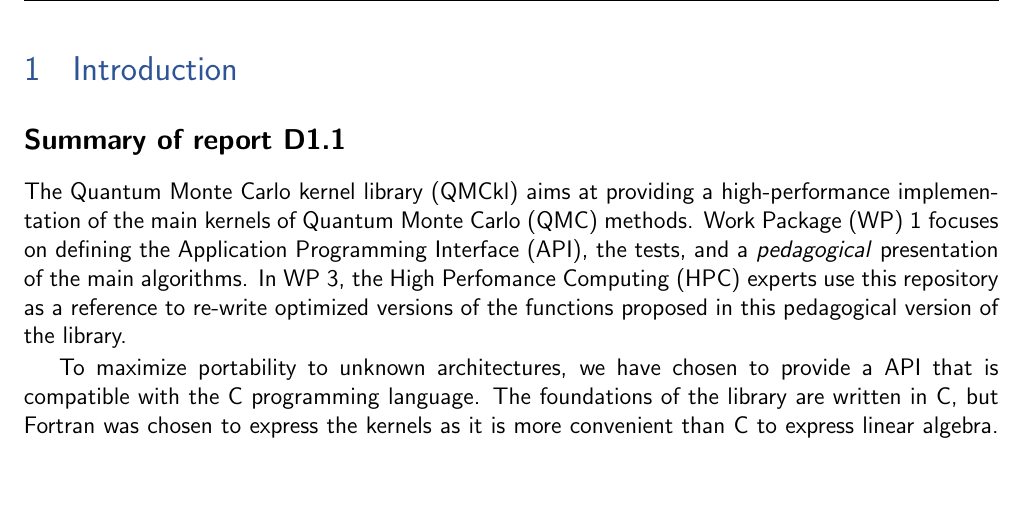
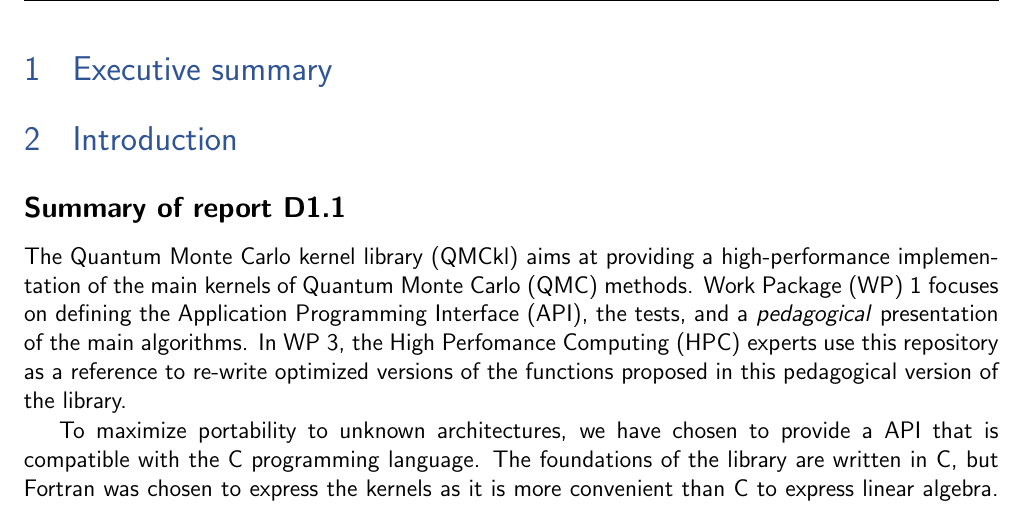
Before and after one commit to TREX-CoE/trex_D1.3, a LaTeX document (main.tex, which reads 05-content.tex): part of page 9 of 14, cut at the place of the change, the shorter picture padded with empty space. Compiled offline with pdfLaTeX.

Commit message:
Executive summary

```diff
--- a/05-content.tex
+++ b/05-content.tex
@@ -3,6 +3,23 @@
 \newcommand{\context}{\mintinline{shell}{context}}
 \newcommand{\CC}{C\nolinebreak\hspace{-.05em}\raisebox{.4ex}{\tiny\bf +}\nolinebreak\hspace{-.10em}\raisebox{.4ex}{\tiny\bf +}}
 \def\CC{{C\nolinebreak[4]\hspace{-.05em}\raisebox{.4ex}{\tiny\bf ++}}}
+
+\section{Executive summary}
+
+%  It usually contains a brief statement of the problem or proposal covered in the major document(s), background information, concise analysis and main conclusions.
+
+% Typically, an executive summary will:
+% be approximately 5-10% of the length of the main report[8][10]
+% be written in language appropriate for the target audience[7][10]
+% consist of short, concise paragraphs[7][10]
+% begin with a summary[7][10]
+% be written in the same order as the main report[6][8]
+% only include material present in the main report[6][8]
+% make recommendations[7][10]
+% provide a justification[7][10]
+% have a conclusion[7][8][10]
+% be readable separately from the main report[6][7][8]
+% sometimes summarize more than one document[7]
 
 \section{Introduction}
 
```
